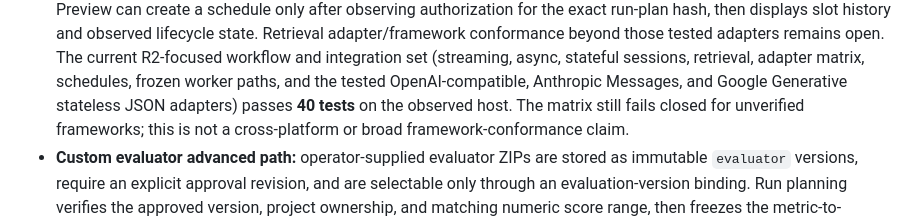
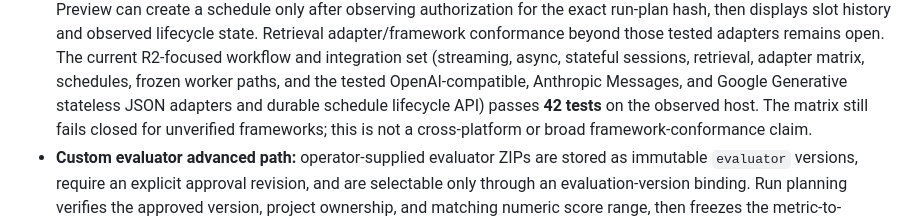
Before and after one commit to ALDRIN121/traceline, a Markdown page: docs/design/workflow-implementation-status.md, the part around the change. Rendered like a GitHub page.

Commit message:
Record durable schedule test evidence

```diff
--- a/docs/design/workflow-implementation-status.md
+++ b/docs/design/workflow-implementation-status.md
@@ -540,7 +540,7 @@ It is not an R1 release declaration.
   workflow and integration set (streaming, async, stateful sessions,
   retrieval, adapter matrix, schedules, frozen worker paths, and the tested
   OpenAI-compatible, Anthropic Messages, and Google Generative stateless JSON
-  adapters) passes **40 tests** on the
+  adapters and durable schedule lifecycle API) passes **42 tests** on the
   observed host. The matrix still fails closed for unverified frameworks;
   this is not a cross-platform or broad framework-conformance claim.
 - **Custom evaluator advanced path:** operator-supplied evaluator ZIPs are
```
